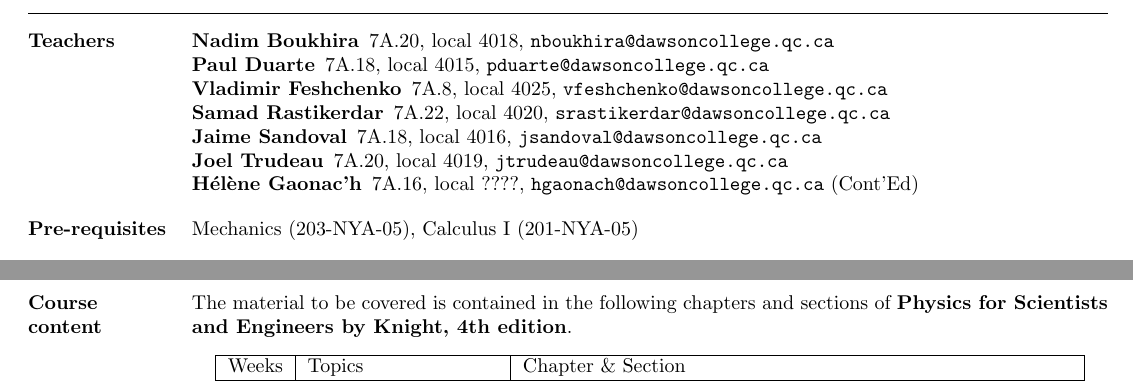
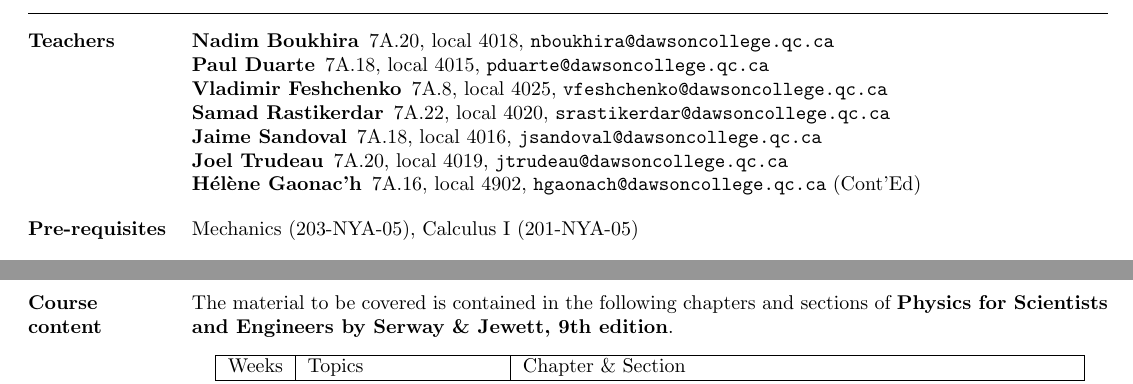
Before and after one commit to jfbriere/Course-outline-v2, a LaTeX document (203-NYC-05/203-NYC-05.tex, which reads 203-NYC-05/CourseContent.tex, 203-NYC-05/dawsoncourseoutline.cls, dawsoncourseoutline.cls): two parts of pages 1 and 3 of 3, joined at a grey line, cut so that both start at the same text. Compiled offline with pdfLaTeX.

Commit message:
August 26
Minor fixes

```diff
--- a/203-NYC-05/CourseContent.tex
+++ b/203-NYC-05/CourseContent.tex
@@ -38,7 +38,7 @@
 %  \end{tabulary}
 %\end{center}%
 
-The material to be covered is contained in the following chapters and sections of {\bf Physics for Scientists and Engineers by Knight, 4th edition}.
+The material to be covered is contained in the following chapters and sections of {\bf Physics for Scientists and Engineers by Serway \& Jewett, 9th edition}.
 \begin{center}
   \begin{tabulary}{0.95\textwidth}{|c|L|L|}
     \hline
--- a/203-NYC-05/dawsoncourseoutline.cls
+++ b/203-NYC-05/dawsoncourseoutline.cls
@@ -149,7 +149,7 @@ $^\dag$\small Your teacher will provide a detailed breakdown of these components
 
 \newcommand\vfeshchenko{\item [Vladimir Feshchenko] 7A.8, local 4025, \url{vfeshchenko@dawsoncollege.qc.ca}}
 
-\newcommand\hgaonach{\item [H\'el\`ene Gaonac'h] 7A.16, local ????, \url{hgaonach@dawsoncollege.qc.ca}}
+\newcommand\hgaonach{\item [H\'el\`ene Gaonac'h] 7A.16, local 4902, \url{hgaonach@dawsoncollege.qc.ca}}
 
 \newcommand\dglennie{\item [Diana Glennie] 7A.18, local 4076, \url{dglennie@dawsoncollege.qc.ca}}
 
--- a/dawsoncourseoutline.cls
+++ b/dawsoncourseoutline.cls
@@ -149,7 +149,7 @@ $^\dag$\small Your teacher will provide a detailed breakdown of these components
 
 \newcommand\vfeshchenko{\item [Vladimir Feshchenko] 7A.8, local 4025, \url{vfeshchenko@dawsoncollege.qc.ca}}
 
-\newcommand\hgaonach{\item [H\'el\`ene Gaonac'h] 7A.16, local ????, \url{hgaonach@dawsoncollege.qc.ca}}
+\newcommand\hgaonach{\item [H\'el\`ene Gaonac'h] 7A.16, local 4902, \url{hgaonach@dawsoncollege.qc.ca}}
 
 \newcommand\dglennie{\item [Diana Glennie] 7A.18, local 4076, \url{dglennie@dawsoncollege.qc.ca}}
 
```
Also changed, not shown: 203-NYC-05/CourseContent.tex (2 more changed lines), 1 other file.
